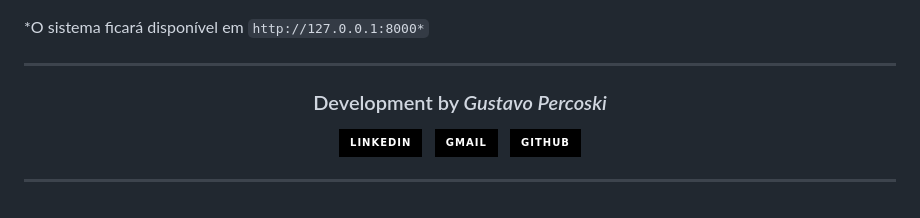
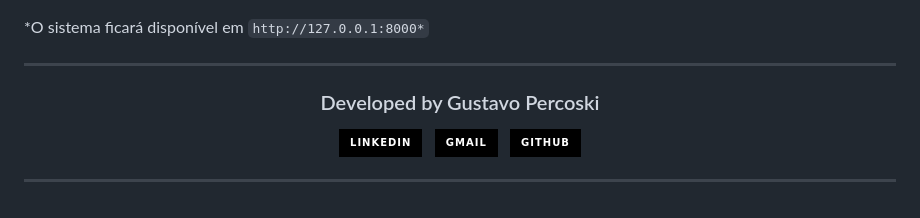
Before and after one commit to gustavopercoski2-prog/Sistema-de-Chamados, a Markdown page: Readme.md, the part around the change. GitHub-like rendering; folded sections open; badges without logos.

```diff
--- a/Readme.md
+++ b/Readme.md
@@ -265,7 +265,7 @@ python manage.py runserver
 
 <div align="center">
 
-### Development by *Gustavo Percoski*
+### Developed by Gustavo Percoski
 
 <a href="https://www.linkedin.com/in/gustavo-percoski/" target="_blank">
 <img src="https://img.shields.io/badge/LinkedIn-000000?style=for-the-badge&logo=linkedin&logoColor=white" />
```
